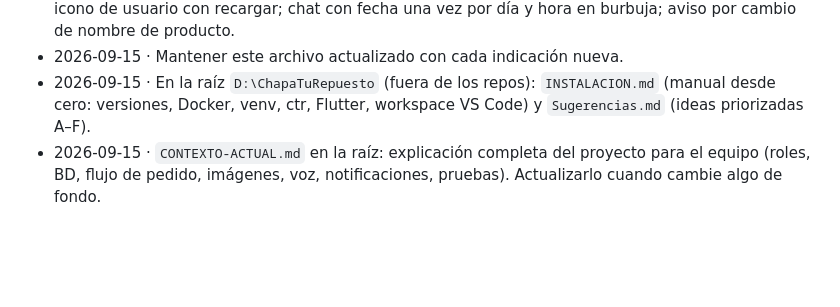
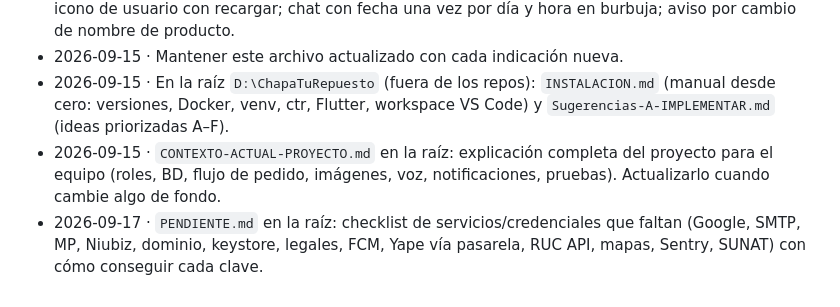
Before and after one commit to LUXOdi7/chapa_tu_repuesto_app, a Markdown page: CEREBRO_PROYECTO.md, the part around the change. Rendered like a GitHub page; blank space fills up the shorter version.

Commit message:
ACTUALIZACION CEREBRO

```diff
--- a/CEREBRO_PROYECTO.md
+++ b/CEREBRO_PROYECTO.md
@@ -83,7 +83,10 @@ Firebase (push por polling/correo hasta que exista proyecto FCM).
 - 2026-09-15 · Mantener este archivo actualizado con cada indicación nueva.
 - 2026-09-15 · En la raíz `D:\ChapaTuRepuesto` (fuera de los repos): `INSTALACION.md`
   (manual desde cero: versiones, Docker, venv, ctr, Flutter, workspace VS Code)
-  y `Sugerencias.md` (ideas priorizadas A–F).
-- 2026-09-15 · `CONTEXTO-ACTUAL.md` en la raíz: explicación completa del
+  y `Sugerencias-A-IMPLEMENTAR.md` (ideas priorizadas A–F).
+- 2026-09-15 · `CONTEXTO-ACTUAL-PROYECTO.md` en la raíz: explicación completa del
   proyecto para el equipo (roles, BD, flujo de pedido, imágenes, voz,
   notificaciones, pruebas). Actualizarlo cuando cambie algo de fondo.
+- 2026-09-17 · `PENDIENTE.md` en la raíz: checklist de servicios/credenciales que
+  faltan (Google, SMTP, MP, Niubiz, dominio, keystore, legales, FCM, Yape vía
+  pasarela, RUC API, mapas, Sentry, SUNAT) con cómo conseguir cada clave.
```
